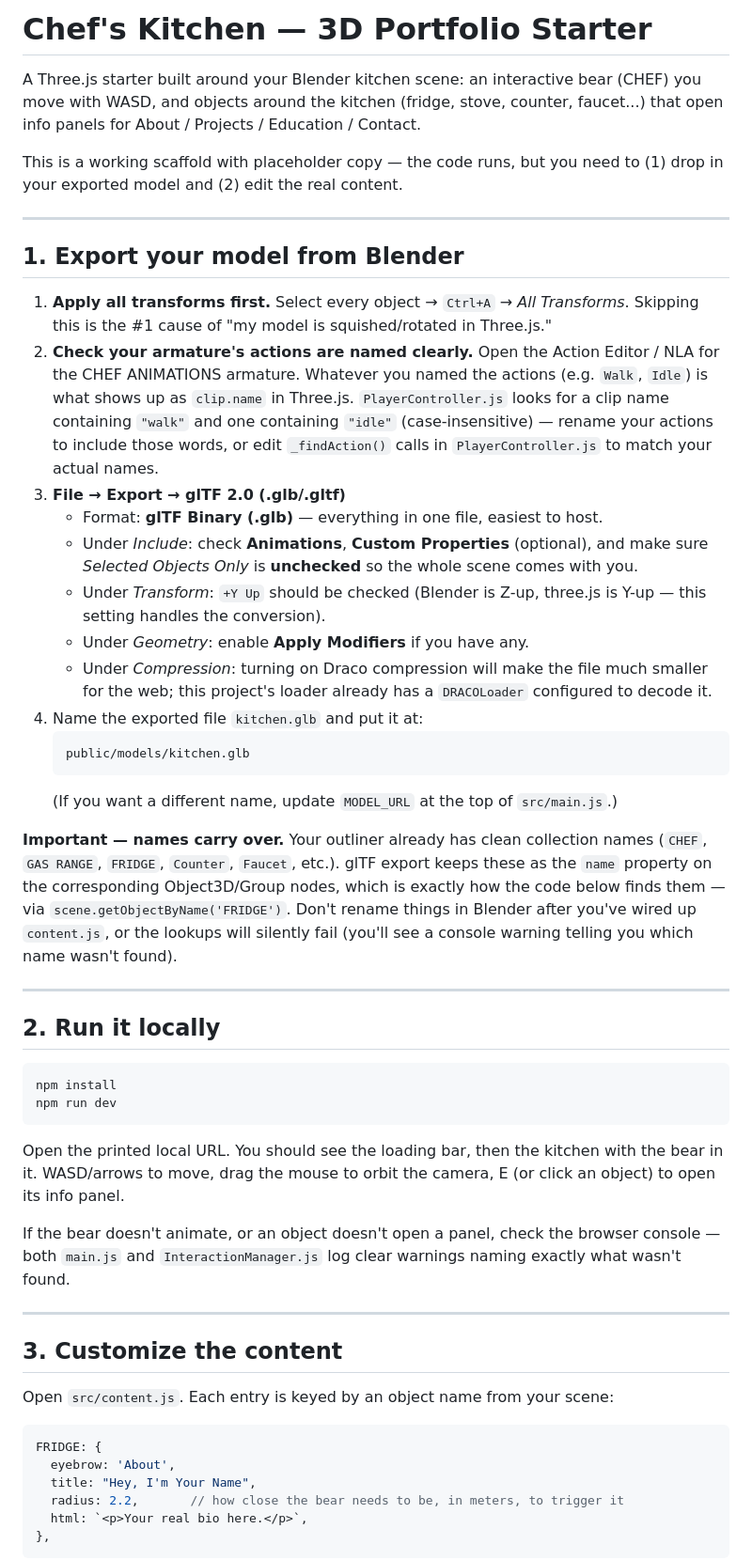
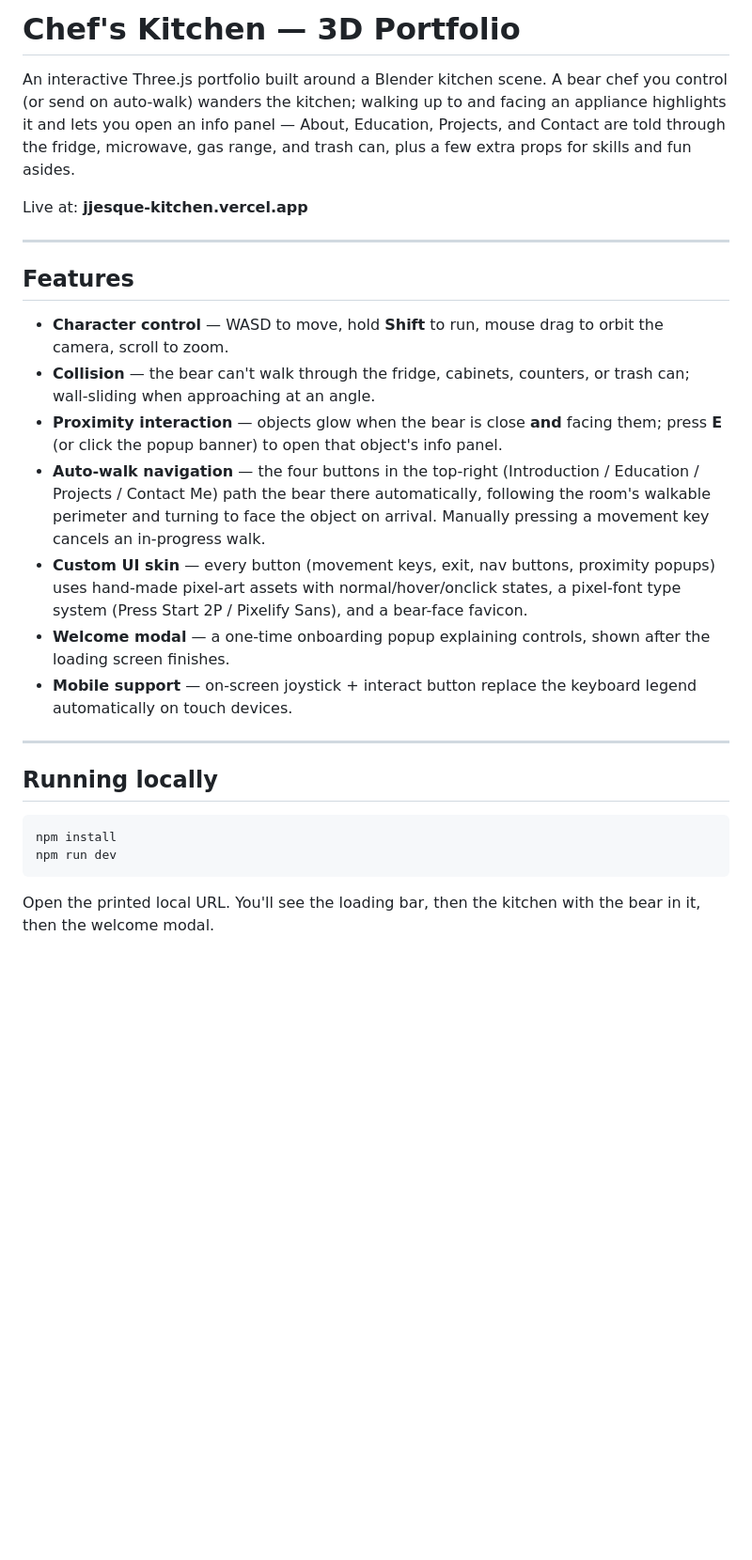
Before and after one commit to Jeunchi/THEKITCHEN, a Markdown page: README.md, the part around one of its changes. Shown at 94% size. Drawn GitHub-style; blank space fills up the shorter version.

Commit message:
FINAL README UPDATE

````diff
--- a/README.md
+++ b/README.md
@@ -1,82 +1,47 @@
-# Chef's Kitchen — 3D Portfolio Starter
+# Chef's Kitchen — 3D Portfolio
 
-A Three.js starter built around your Blender kitchen scene: an interactive
-bear (CHEF) you move with WASD, and objects around the kitchen (fridge, stove,
-counter, faucet...) that open info panels for About / Projects / Education /
-Contact.
+An interactive Three.js portfolio built around a Blender kitchen scene. A
+bear chef you control (or send on auto-walk) wanders the kitchen; walking up
+to and facing an appliance highlights it and lets you open an info panel —
+About, Education, Projects, and Contact are told through the fridge,
+microwave, gas range, and trash can, plus a few extra props for skills and
+fun asides.
 
-This is a working scaffold with placeholder copy — the code runs, but you
-need to (1) drop in your exported model and (2) edit the real content.
+Live at: **jjesque-kitchen.vercel.app**
 
 ---
 
-## 1. Export your model from Blender
+## Features
 
-1. **Apply all transforms first.** Select every object → `Ctrl+A` → *All
-   Transforms*. Skipping this is the #1 cause of "my model is squished/rotated
-   in Three.js."
-2. **Check your armature's actions are named clearly.** Open the Action
-   Editor / NLA for the CHEF ANIMATIONS armature. Whatever you named the
-   actions (e.g. `Walk`, `Idle`) is what shows up as `clip.name` in Three.js.
-   `PlayerController.js` looks for a clip name containing `"walk"` and one
-   containing `"idle"` (case-insensitive) — rename your actions to include
-   those words, or edit `_findAction()` calls in `PlayerController.js` to
-   match your actual names.
-3. **File → Export → glTF 2.0 (.glb/.gltf)**
-   - Format: **glTF Binary (.glb)** — everything in one file, easiest to host.
-   - Under *Include*: check **Animations**, **Custom Properties** (optional),
-     and make sure *Selected Objects Only* is **unchecked** so the whole
-     scene comes with you.
-   - Under *Transform*: `+Y Up` should be checked (Blender is Z-up, three.js
-     is Y-up — this setting handles the conversion).
-   - Under *Geometry*: enable **Apply Modifiers** if you have any.
-   - Under *Compression*: turning on Draco compression will make the file
-     much smaller for the web; this project's loader already has a
-     `DRACOLoader` configured to decode it.
-4. Name the exported file `kitchen.glb` and put it at:
-   ```
-   public/models/kitchen.glb
-   ```
-   (If you want a different name, update `MODEL_URL` at the top of
-   `src/main.js`.)
-
-**Important — names carry over.** Your outliner already has clean collection
-names (`CHEF`, `GAS RANGE`, `FRIDGE`, `Counter`, `Faucet`, etc.). glTF export
-keeps these as the `name` property on the corresponding Object3D/Group nodes,
-which is exactly how the code below finds them — via
-`scene.getObjectByName('FRIDGE')`. Don't rename things in Blender after
-you've wired up `content.js`, or the lookups will silently fail (you'll see a
-console warning telling you which name wasn't found).
+- **Character control** — WASD to move, hold **Shift** to run, mouse drag to
+  orbit the camera, scroll to zoom.
+- **Collision** — the bear can't walk through the fridge, cabinets, counters,
+  or trash can; wall-sliding when approaching at an angle.
+- **Proximity interaction** — objects glow when the bear is close **and**
+  facing them; press **E** (or click the popup banner) to open that
+  object's info panel.
+- **Auto-walk navigation** — the four buttons in the top-right (Introduction /
+  Education / Projects / Contact Me) path the bear there automatically,
+  following the room's walkable perimeter and turning to face the object on
+  arrival. Manually pressing a movement key cancels an in-progress walk.
+- **Custom UI skin** — every button (movement keys, exit, nav buttons,
+  proximity popups) uses hand-made pixel-art assets with normal/hover/onclick
+  states, a pixel-font type system (Press Start 2P / Pixelify Sans), and a
+  bear-face favicon.
+- **Welcome modal** — a one-time onboarding popup explaining controls, shown
+  after the loading screen finishes.
+- **Mobile support** — on-screen joystick + interact button replace the
+  keyboard legend automatically on touch devices.
 
 ---
 
-## 2. Run it locally
+## Running locally
 
 ```bash
 npm install
 npm run dev
 ```
 
-Open the printed local URL. You should see the loading bar, then the kitchen
-with the bear in it. WASD/arrows to move, drag the mouse to orbit the camera,
-E (or click an object) to open its info panel.
+Open the printed local URL. You'll see the loading bar, then the kitchen
+with the bear in it, then the welcome modal.
 
-If the bear doesn't animate, or an object doesn't open a panel, check the
-browser console — both `main.js` and `InteractionManager.js` log clear
-warnings naming exactly what wasn't found.
-
----
-
-## 3. Customize the content
-
-Open `src/content.js`. Each entry is keyed by an object name from your scene:
-
-```js
-FRIDGE: {
-  eyebrow: 'About',
-  title: "Hey, I'm Your Name",
-  radius: 2.2,       // how close the bear needs to be, in meters, to trigger it
-  html: `<p>Your real bio here.</p>`,
-},
-```
-
````
Also changed, not shown: other parts of README.md (+133 -46 lines).
